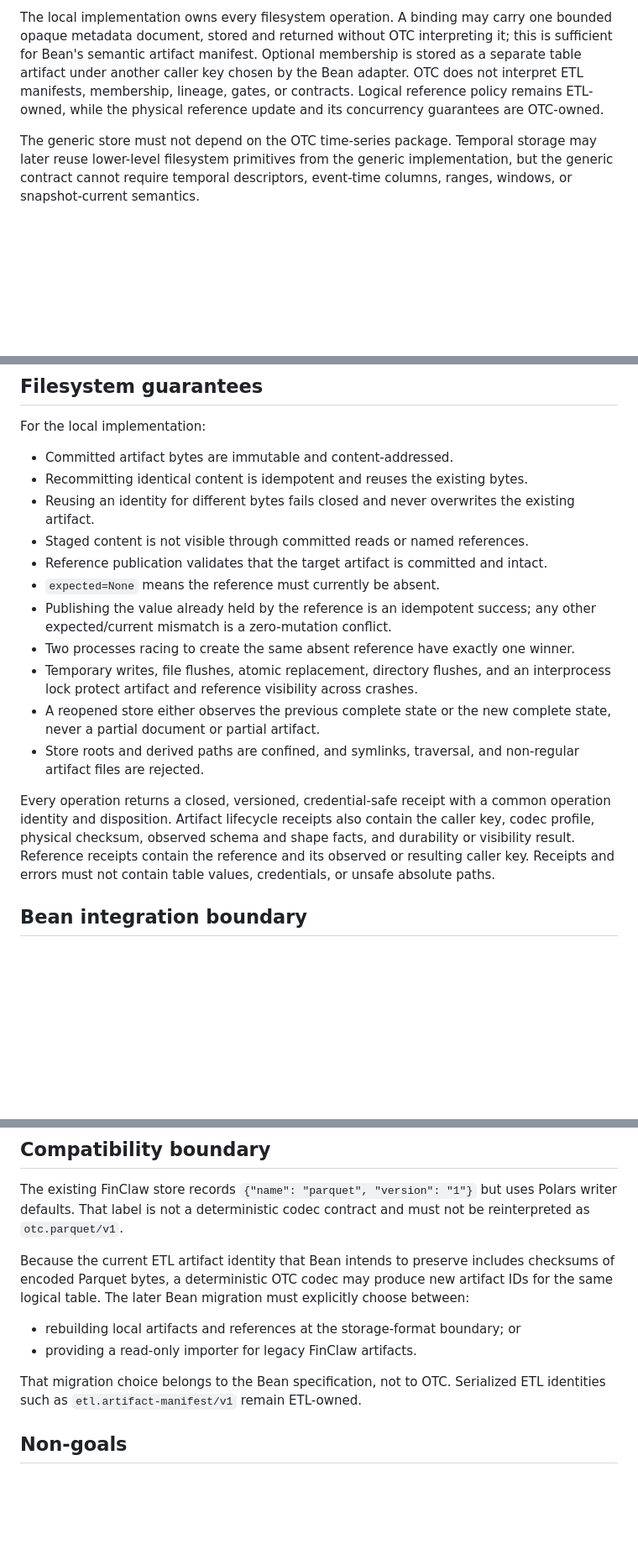
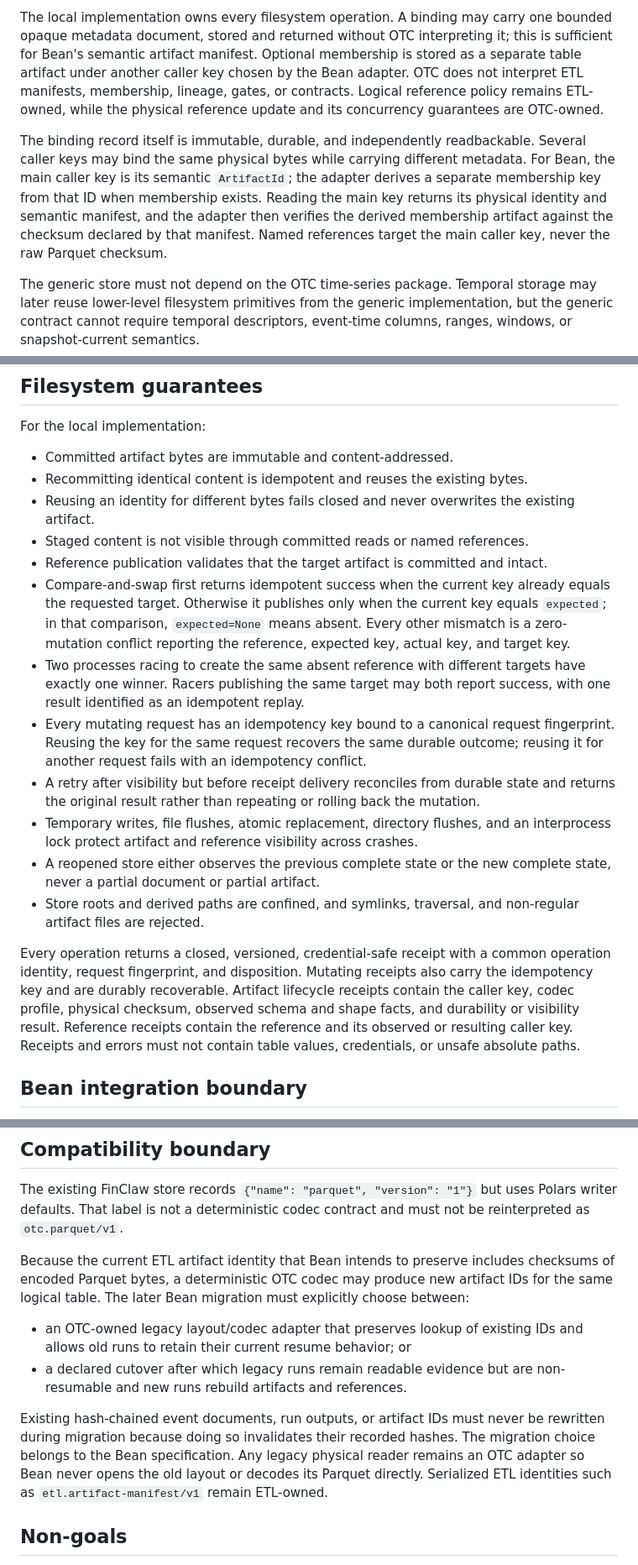
Before and after one commit to OmniMCP-AI/open-table-connector, a Markdown page: doc/2026-08-31-filesystem-artifact-store-parquet-design.md, 3 parts joined by grey strips. Shown at 84% size. Drawn GitHub-style; blank space fills up the shorter version.

Commit message:
docs: clarify artifact store durability and migration

```diff
--- a/doc/2026-08-31-filesystem-artifact-store-parquet-design.md
+++ b/doc/2026-08-31-filesystem-artifact-store-parquet-design.md
@@ -92,6 +98,15 @@ membership, lineage, gates, or contracts. Logical reference policy remains
 ETL-owned, while the physical reference update and its concurrency guarantees
 are OTC-owned.
 
+The binding record itself is immutable, durable, and independently
+readbackable. Several caller keys may bind the same physical bytes while
+carrying different metadata. For Bean, the main caller key is its semantic
+`ArtifactId`; the adapter derives a separate membership key from that ID when
+membership exists. Reading the main key returns its physical identity and
+semantic manifest, and the adapter then verifies the derived membership
+artifact against the checksum declared by that manifest. Named references
+target the main caller key, never the raw Parquet checksum.
+
 The generic store must not depend on the OTC time-series package. Temporal
 storage may later reuse lower-level filesystem primitives from the generic
 implementation, but the generic contract cannot require temporal descriptors,
@@ -133,11 +148,20 @@ For the local implementation:
 - Staged content is not visible through committed reads or named references.
 - Reference publication validates that the target artifact is committed and
   intact.
-- `expected=None` means the reference must currently be absent.
-- Publishing the value already held by the reference is an idempotent success;
-  any other expected/current mismatch is a zero-mutation conflict.
-- Two processes racing to create the same absent reference have exactly one
-  winner.
+- Compare-and-swap first returns idempotent success when the current key already
+  equals the requested target. Otherwise it publishes only when the current key
+  equals `expected`; in that comparison, `expected=None` means absent. Every
+  other mismatch is a zero-mutation conflict reporting the reference, expected
+  key, actual key, and target key.
+- Two processes racing to create the same absent reference with different
+  targets have exactly one winner. Racers publishing the same target may both
+  report success, with one result identified as an idempotent replay.
+- Every mutating request has an idempotency key bound to a canonical request
+  fingerprint. Reusing the key for the same request recovers the same durable
+  outcome; reusing it for another request fails with an idempotency conflict.
+- A retry after visibility but before receipt delivery reconciles from durable
+  state and returns the original result rather than repeating or rolling back
+  the mutation.
 - Temporary writes, file flushes, atomic replacement, directory flushes, and an
   interprocess lock protect artifact and reference visibility across crashes.
 - A reopened store either observes the previous complete state or the new
@@ -146,11 +170,13 @@ For the local implementation:
   non-regular artifact files are rejected.
 
 Every operation returns a closed, versioned, credential-safe receipt with a
-common operation identity and disposition. Artifact lifecycle receipts also
-contain the caller key, codec profile, physical checksum, observed schema and
-shape facts, and durability or visibility result. Reference receipts contain
-the reference and its observed or resulting caller key. Receipts and errors
-must not contain table values, credentials, or unsafe absolute paths.
+common operation identity, request fingerprint, and disposition. Mutating
+receipts also carry the idempotency key and are durably recoverable. Artifact
+lifecycle receipts contain the caller key, codec profile, physical checksum,
+observed schema and shape facts, and durability or visibility result. Reference
+receipts contain the reference and its observed or resulting caller key.
+Receipts and errors must not contain table values, credentials, or unsafe
+absolute paths.
 
 ## Bean integration boundary
 
@@ -182,11 +208,17 @@ includes checksums of encoded Parquet bytes, a deterministic OTC codec may
 produce new artifact IDs for the same logical table. The later Bean migration
 must explicitly choose between:
 
-- rebuilding local artifacts and references at the storage-format boundary; or
-- providing a read-only importer for legacy FinClaw artifacts.
+- an OTC-owned legacy layout/codec adapter that preserves lookup of existing
+  IDs and allows old runs to retain their current resume behavior; or
+- a declared cutover after which legacy runs remain readable evidence but are
+  non-resumable and new runs rebuild artifacts and references.
 
-That migration choice belongs to the Bean specification, not to OTC. Serialized
-ETL identities such as `etl.artifact-manifest/v1` remain ETL-owned.
+Existing hash-chained event documents, run outputs, or artifact IDs must never
+be rewritten during migration because doing so invalidates their recorded
+hashes. The migration choice belongs to the Bean specification. Any legacy
+physical reader remains an OTC adapter so Bean never opens the old layout or
+decodes its Parquet directly. Serialized ETL identities such as
+`etl.artifact-manifest/v1` remain ETL-owned.
 
 ## Non-goals
 
```
Also changed, not shown: other parts of doc/2026-08-31-filesystem-artifact-store-parquet-design.md (+12 -2 lines).
